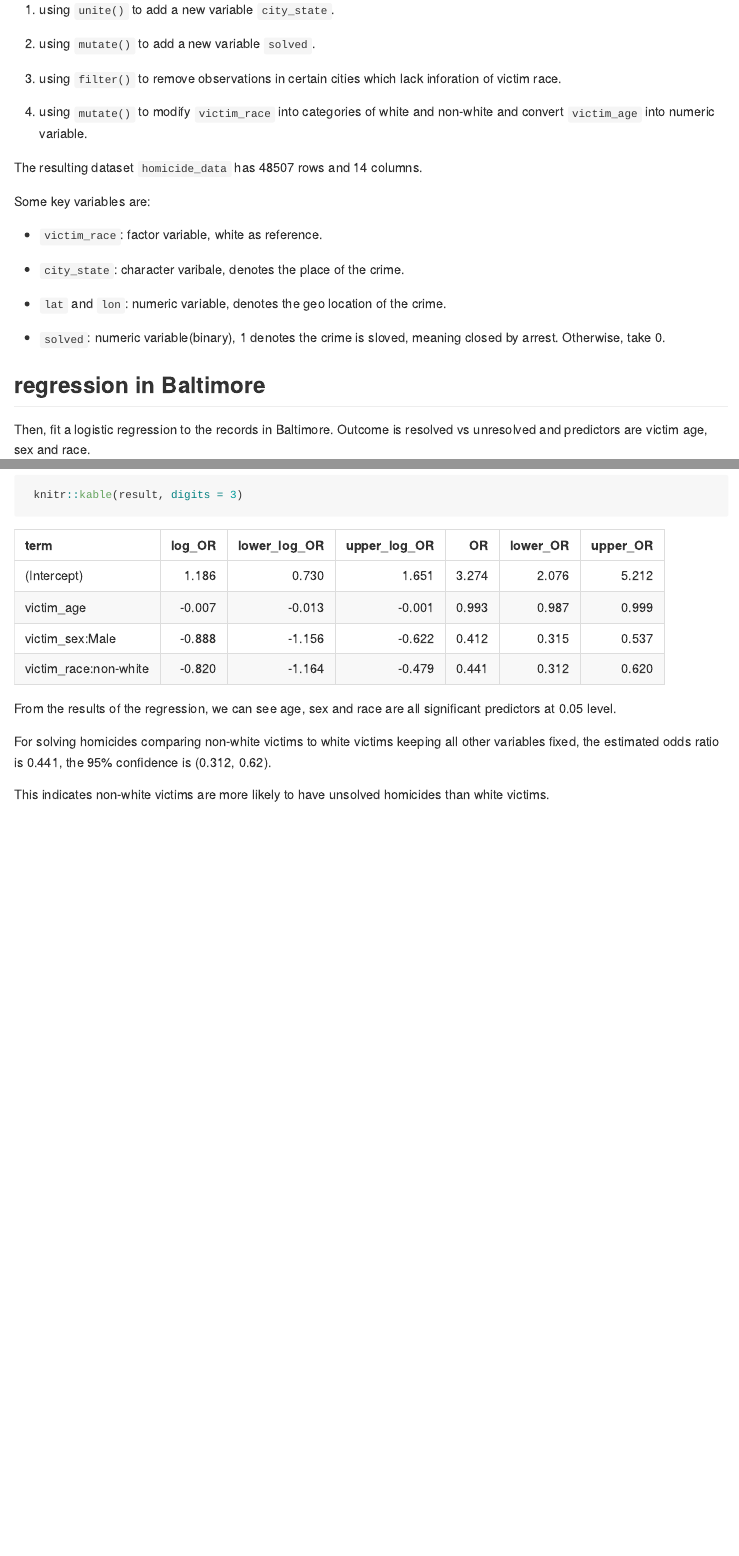
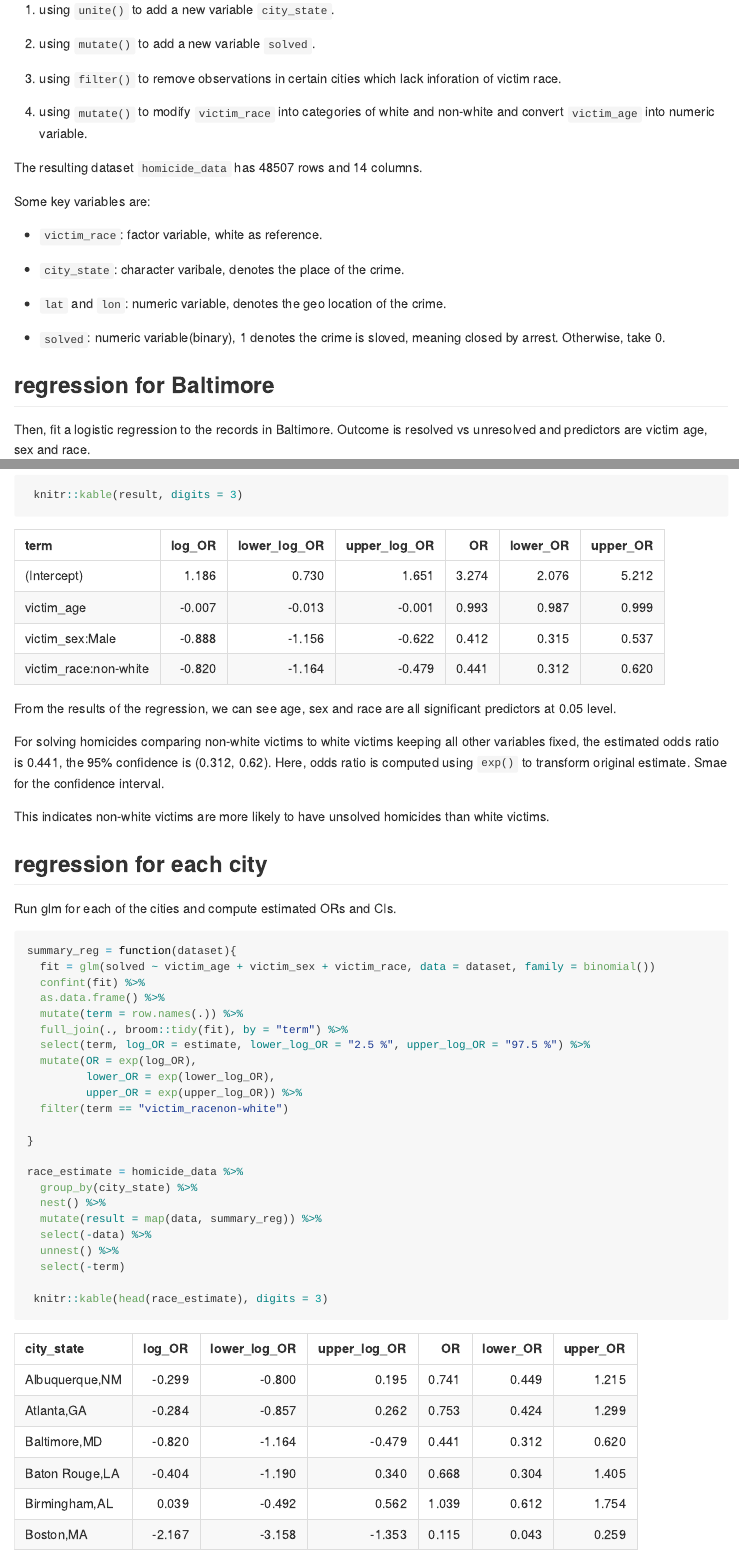
Before and after one commit to JiyueQin/p8105_hw6_jq2293, an R Markdown document (p8105_hw6_jq2293.Rmd): the page in a window 1100 px wide, from 730 px down, and a second part further down, joined at a grey line. The pictures show the output file p8105_hw6_jq2293.md that the author committed with the source, drawn offline in the style of GitHub; long lines of code are wrapped.

Commit message:
regression for each city

````diff
--- a/p8105_hw6_jq2293.Rmd
+++ b/p8105_hw6_jq2293.Rmd
@@ -49,7 +49,7 @@ Some key variables are:
 
 - `solved`: numeric variable(binary), 1 denotes the crime is sloved, meaning closed by arrest. Otherwise, take 0.
 
-## regression in Baltimore
+## regression for Baltimore
 
 Then, fit a logistic regression to the records in Baltimore. Outcome is resolved vs unresolved and predictors are victim age, sex and race.
 
@@ -83,6 +83,36 @@ result = confint(fit_logit_Bal) %>%
 
 From the results of the regression, we can see age, sex and race are all significant predictors at 0.05 level.
 
-For solving homicides comparing non-white victims to white victims keeping all other variables fixed, the estimated odds ratio is `r round(result[4, 5], 3)`, the 95% confidence is (`r round(result[4, 6], 3)`, `r round(result[4, 7], 3)`).
+For solving homicides comparing non-white victims to white victims keeping all other variables fixed, the estimated odds ratio is `r round(result[4, 5], 3)`, the 95% confidence is (`r round(result[4, 6], 3)`, `r round(result[4, 7], 3)`). Here, odds ratio is computed using `exp()` to transform original estimate. Smae for the confidence interval.
 
 This indicates non-white victims are more likely to have unsolved homicides than white victims.
+
+## regression for each city
+
+Run glm for each of the cities and compute estimated ORs and CIs.
+
+```{r reg_all, warning = FALSE, message = FALSE}
+summary_reg = function(dataset){
+  fit = glm(solved ~ victim_age + victim_sex + victim_race, data = dataset, family = binomial())
+  confint(fit) %>%
+  as.data.frame() %>%
+  mutate(term = row.names(.)) %>%
+  full_join(., broom::tidy(fit), by = "term") %>%
+  select(term, log_OR = estimate, lower_log_OR = "2.5 %", upper_log_OR = "97.5 %") %>%
+  mutate(OR = exp(log_OR),
+         lower_OR = exp(lower_log_OR),
+         upper_OR = exp(upper_log_OR)) %>%
+  filter(term == "victim_racenon-white")
+
+}
+
+race_estimate = homicide_data %>%
+  group_by(city_state) %>%
+  nest() %>%
+  mutate(result = map(data, summary_reg)) %>%
+  select(-data) %>%
+  unnest() %>%
+  select(-term)
+
+ knitr::kable(head(race_estimate), digits = 3)
+```
````
Also changed, not shown: p8105_hw6_jq2293.md.
